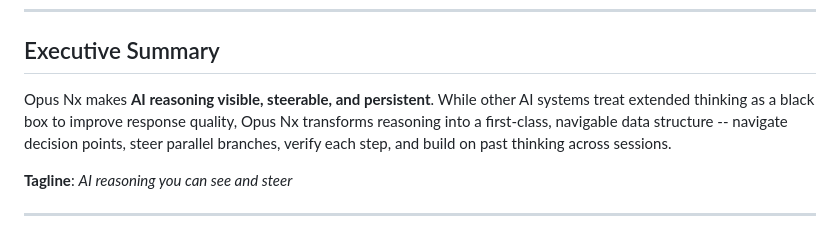
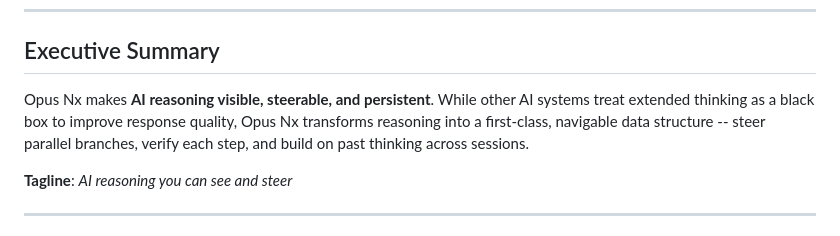
Before and after one commit to omerakben/opus-nx, a Markdown page: PRD.md, the part around the change. Drawn GitHub-style.

```diff
--- a/PRD.md
+++ b/PRD.md
@@ -12,7 +12,7 @@
 
 ## Executive Summary
 
-Opus Nx makes **AI reasoning visible, steerable, and persistent**. While other AI systems treat extended thinking as a black box to improve response quality, Opus Nx transforms reasoning into a first-class, navigable data structure -- navigate decision points, steer parallel branches, verify each step, and build on past thinking across sessions.
+Opus Nx makes **AI reasoning visible, steerable, and persistent**. While other AI systems treat extended thinking as a black box to improve response quality, Opus Nx transforms reasoning into a first-class, navigable data structure -- steer parallel branches, verify each step, and build on past thinking across sessions.
 
 **Tagline**: *AI reasoning you can see and steer*
 
```
Also changed, not shown: README.md (+1 -1 lines).
